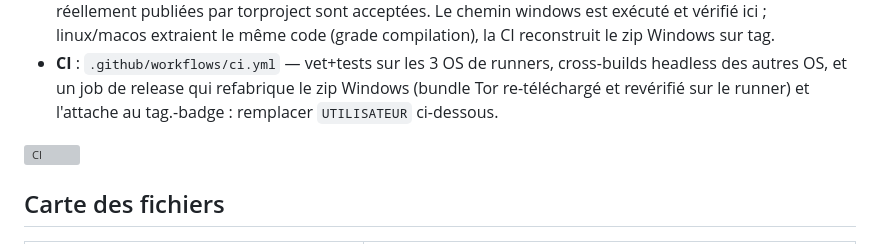
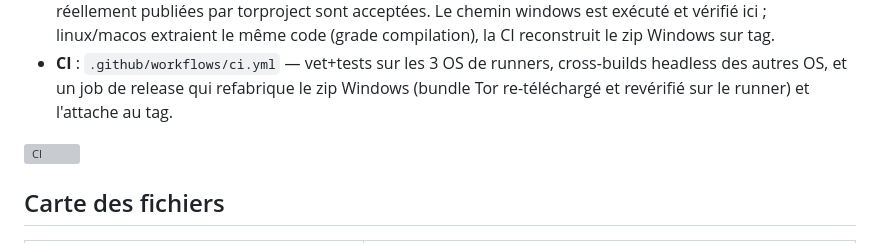
Before and after one commit to MaukTenieb/torview, a Markdown page: README.md, the part around one of its changes. GitHub-like rendering; grey boxes are pictures that could not be loaded.

```diff
--- a/README.md
+++ b/README.md
@@ -142,5 +142,5 @@ Tor résolu dans l'ordre : `TORVIEW_TOR` → `bin/tor/tor(.exe)` (layout
 - **CI** : `.github/workflows/ci.yml` — vet+tests sur les 3 OS de runners,
   cross-builds headless des autres OS, et un job de release qui refabrique
   le zip Windows (bundle Tor re-téléchargé et revérifié sur le runner) et
-  l'attache au tag.-badge : remplacer `UTILISATEUR` ci-dessous.
+  l'attache au tag.
 
```
Also changed, not shown: other parts of README.md (+1 -1 lines).
